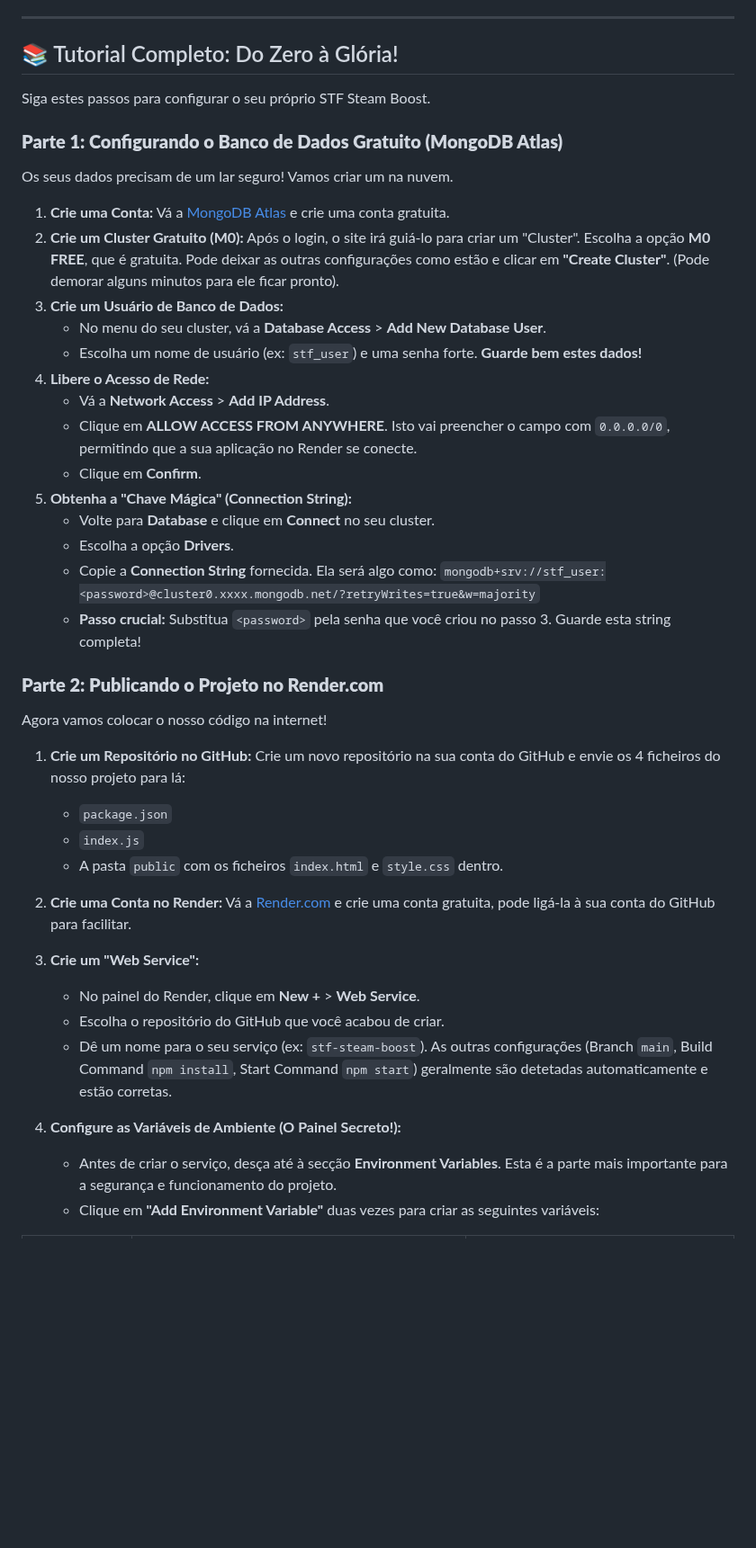
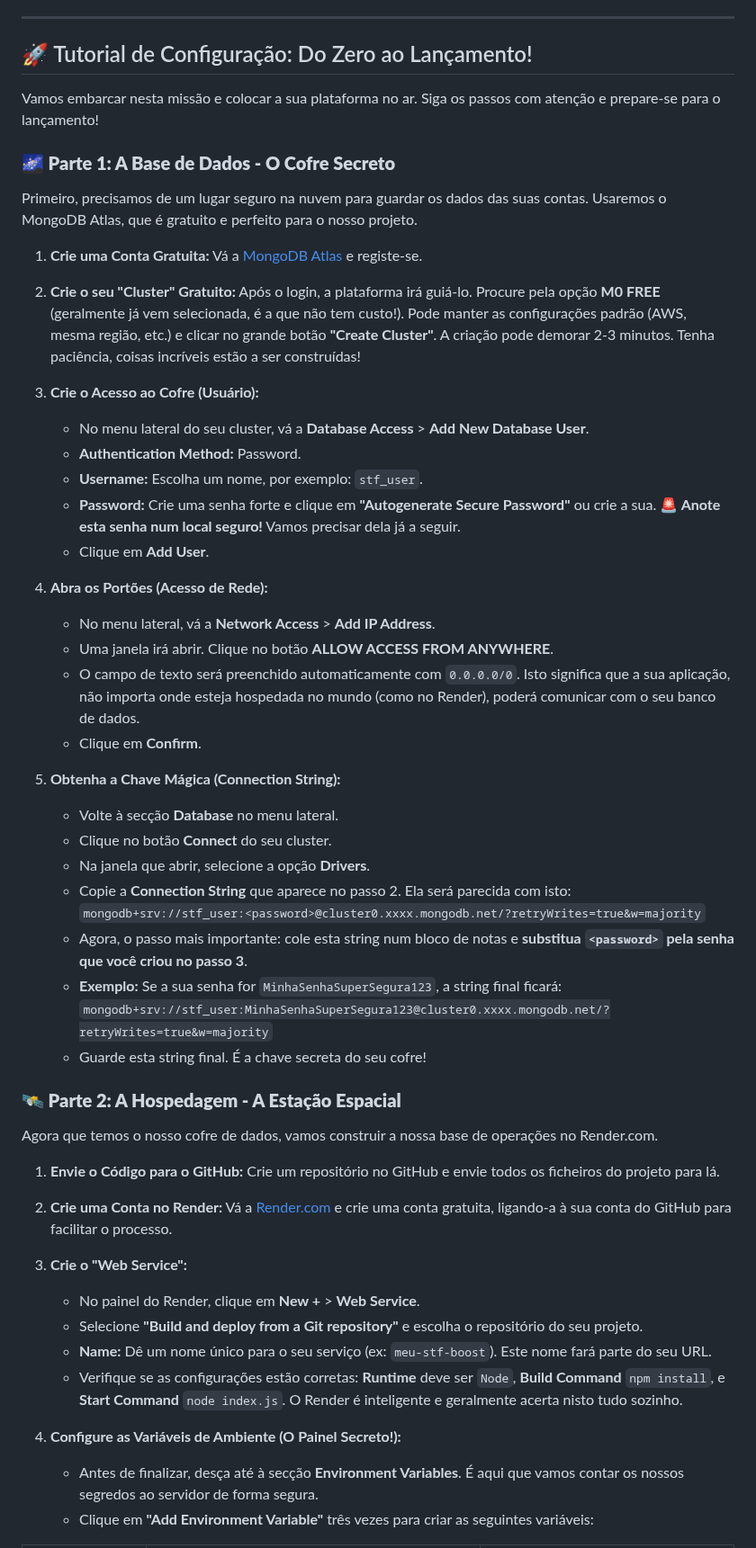
Before and after one commit to AkumaHalls/STF-Boost, a Markdown page: README.md, the part around one of its changes. Shown at 90% size. Rendered like a GitHub page; blank space fills up the shorter version.

```diff
--- a/README.md
+++ b/README.md
@@ -26,47 +28,57 @@ Este painel permite que você adicione múltiplas contas Steam e controle o proc
 
 ---
 
-## 📚 Tutorial Completo: Do Zero à Glória!
+## 🚀 Tutorial de Configuração: Do Zero ao Lançamento!
 
-Siga estes passos para configurar o seu próprio STF Steam Boost.
+Vamos embarcar nesta missão e colocar a sua plataforma no ar. Siga os passos com atenção e prepare-se para o lançamento!
 
-### **Parte 1: Configurando o Banco de Dados Gratuito (MongoDB Atlas)**
+### **🌌 Parte 1: A Base de Dados - O Cofre Secreto**
 
-Os seus dados precisam de um lar seguro! Vamos criar um na nuvem.
+Primeiro, precisamos de um lugar seguro na nuvem para guardar os dados das suas contas. Usaremos o MongoDB Atlas, que é gratuito e perfeito para o nosso projeto.
 
-1.  **Crie uma Conta:** Vá a [MongoDB Atlas](https://www.mongodb.com/cloud/atlas/register) e crie uma conta gratuita.
-2.  **Crie um Cluster Gratuito (M0):** Após o login, o site irá guiá-lo para criar um "Cluster". Escolha a opção **M0 FREE**, que é gratuita. Pode deixar as outras configurações como estão e clicar em **"Create Cluster"**. (Pode demorar alguns minutos para ele ficar pronto).
-3.  **Crie um Usuário de Banco de Dados:**
-    * No menu do seu cluster, vá a **Database Access** > **Add New Database User**.
-    * Escolha um nome de usuário (ex: `stf_user`) e uma senha forte. **Guarde bem estes dados!**
-4.  **Libere o Acesso de Rede:**
-    * Vá a **Network Access** > **Add IP Address**.
-    * Clique em **ALLOW ACCESS FROM ANYWHERE**. Isto vai preencher o campo com `0.0.0.0/0`, permitindo que a sua aplicação no Render se conecte.
+1.  **Crie uma Conta Gratuita:** Vá a [MongoDB Atlas](https://www.mongodb.com/cloud/atlas/register) e registe-se.
+
+2.  **Crie o seu "Cluster" Gratuito:** Após o login, a plataforma irá guiá-lo. Procure pela opção **M0 FREE** (geralmente já vem selecionada, é a que não tem custo!). Pode manter as configurações padrão (AWS, mesma região, etc.) e clicar no grande botão **"Create Cluster"**. A criação pode demorar 2-3 minutos. Tenha paciência, coisas incríveis estão a ser construídas!
+
+3.  **Crie o Acesso ao Cofre (Usuário):**
+    * No menu lateral do seu cluster, vá a **Database Access** > **Add New Database User**.
+    * **Authentication Method:** Password.
+    * **Username:** Escolha um nome, por exemplo: `stf_user`.
+    * **Password:** Crie uma senha forte e clique em **"Autogenerate Secure Password"** ou crie a sua. **🚨 Anote esta senha num local seguro!** Vamos precisar dela já a seguir.
+    * Clique em **Add User**.
+
+4.  **Abra os Portões (Acesso de Rede):**
+    * No menu lateral, vá a **Network Access** > **Add IP Address**.
+    * Uma janela irá abrir. Clique no botão **ALLOW ACCESS FROM ANYWHERE**.
+    * O campo de texto será preenchido automaticamente com `0.0.0.0/0`. Isto significa que a sua aplicação, não importa onde esteja hospedada no mundo (como no Render), poderá comunicar com o seu banco de dados.
     * Clique em **Confirm**.
-5.  **Obtenha a "Chave Mágica" (Connection String):**
-    * Volte para **Database** e clique em **Connect** no seu cluster.
-    * Escolha a opção **Drivers**.
-    * Copie a **Connection String** fornecida. Ela será algo como:
+
+5.  **Obtenha a Chave Mágica (Connection String):**
+    * Volte à secção **Database** no menu lateral.
+    * Clique no botão **Connect** do seu cluster.
+    * Na janela que abrir, selecione a opção **Drivers**.
+    * Copie a **Connection String** que aparece no passo 2. Ela será parecida com isto:
         `mongodb+srv://stf_user:<password>@cluster0.xxxx.mongodb.net/?retryWrites=true&w=majority`
-    * **Passo crucial:** Substitua `<password>` pela senha que você criou no passo 3. Guarde esta string completa!
+    * Agora, o passo mais importante: cole esta string num bloco de notas e **substitua `<password>` pela senha que você criou no passo 3**.
+    * **Exemplo:** Se a sua senha for `MinhaSenhaSuperSegura123`, a string final ficará:
+        `mongodb+srv://stf_user:MinhaSenhaSuperSegura123@cluster0.xxxx.mongodb.net/?retryWrites=true&w=majority`
+    * Guarde esta string final. É a chave secreta do seu cofre!
 
-### **Parte 2: Publicando o Projeto no Render.com**
+### **🛰️ Parte 2: A Hospedagem - A Estação Espacial**
 
-Agora vamos colocar o nosso código na internet!
+Agora que temos o nosso cofre de dados, vamos construir a nossa base de operações no Render.com.
 
-1.  **Crie um Repositório no GitHub:** Crie um novo repositório na sua conta do GitHub e envie os 4 ficheiros do nosso projeto para lá:
-    * `package.json`
-    * `index.js`
-    * A pasta `public` com os ficheiros `index.html` e `style.css` dentro.
+1.  **Envie o Código para o GitHub:** Crie um repositório no GitHub e envie todos os ficheiros do projeto para lá.
 
-2.  **Crie uma Conta no Render:** Vá a [Render.com](https://render.com/) e crie uma conta gratuita, pode ligá-la à sua conta do GitHub para facilitar.
+2.  **Crie uma Conta no Render:** Vá a [Render.com](https://render.com/) e crie uma conta gratuita, ligando-a à sua conta do GitHub para facilitar o processo.
 
-3.  **Crie um "Web Service":**
+3.  **Crie o "Web Service":**
     * No painel do Render, clique em **New +** > **Web Service**.
-    * Escolha o repositório do GitHub que você acabou de criar.
-    * Dê um nome para o seu serviço (ex: `stf-steam-boost`). As outras configurações (Branch `main`, Build Command `npm install`, Start Command `npm start`) geralmente são detetadas automaticamente e estão corretas.
+    * Selecione **"Build and deploy from a Git repository"** e escolha o repositório do seu projeto.
+    * **Name:** Dê um nome único para o seu serviço (ex: `meu-stf-boost`). Este nome fará parte do seu URL.
+    * Verifique se as configurações estão corretas: **Runtime** deve ser `Node`, **Build Command** `npm install`, e **Start Command** `node index.js`. O Render é inteligente e geralmente acerta nisto tudo sozinho.
 
 4.  **Configure as Variáveis de Ambiente (O Painel Secreto!):**
-    * Antes de criar o serviço, desça até à secção **Environment Variables**. Esta é a parte mais importante para a segurança e funcionamento do projeto.
-    * Clique em **"Add Environment Variable"** duas vezes para criar as seguintes variáveis:
+    * Antes de finalizar, desça até à secção **Environment Variables**. É aqui que vamos contar os nossos segredos ao servidor de forma segura.
+    * Clique em **"Add Environment Variable"** três vezes para criar as seguintes variáveis:
 
```
Also changed, not shown: other parts of README.md (+23 -19 lines).
